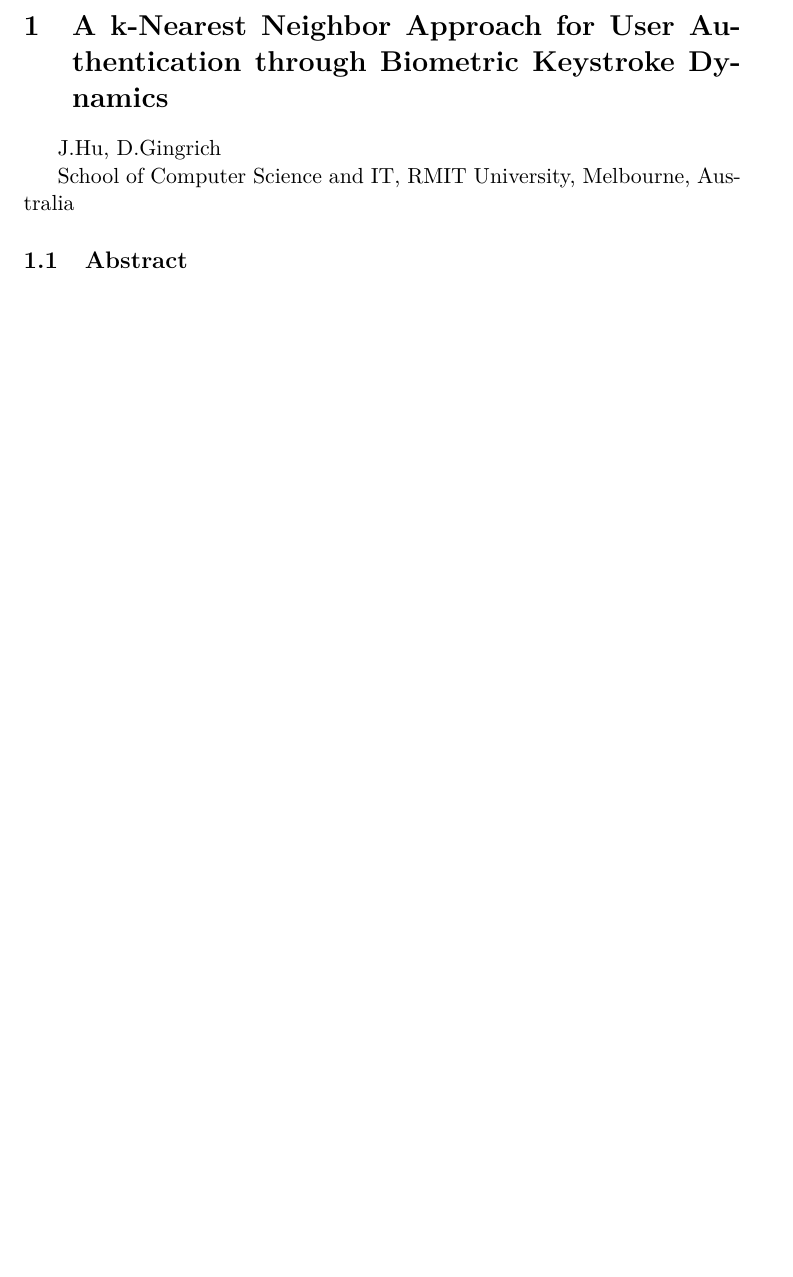
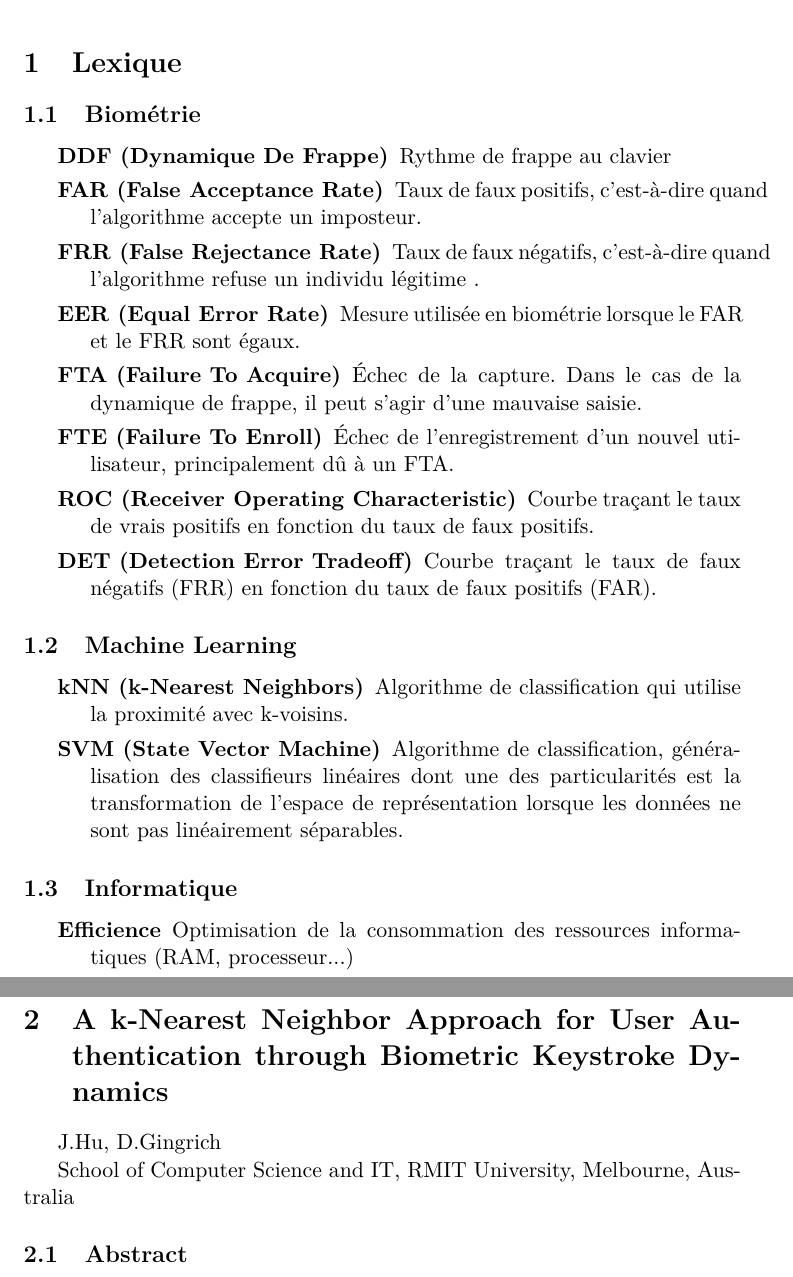
Before and after one commit to rodolpheh/keystroke-dynamics, a LaTeX paper (papers/rapport/RapportBibliographique.tex, which reads papers/rapport/Lexique.tex): part of page 4 of 10 before the commit and two parts of pages 4 and 5 of 11 after it, the two joined at a grey line, cut at the place of the change, the shorter picture padded with empty space. Compiled offline with pdfLaTeX.

Commit message:
Ajout du lexique

```diff
--- /dev/null
+++ b/papers/rapport/Lexique.tex
@@ -0,0 +1,32 @@
+\section{Lexique}
+
+\subsection{Biométrie}
+
+\begin{description}
+  \item[DDF (Dynamique De Frappe)] Rythme de frappe au clavier
+  \item[FAR (False Acceptance Rate)] Taux de faux positifs, c'est-à-dire quand l'algorithme accepte un imposteur.
+  \item[FRR (False Rejectance Rate)] Taux de faux négatifs, c'est-à-dire quand l'algorithme refuse un individu légitime .
+  \item[EER (Equal Error Rate)] Mesure utilisée en biométrie lorsque le FAR et le FRR sont égaux.
+  \item[FTA (Failure To Acquire)] Échec de la capture. Dans le cas de la dynamique de frappe, il peut s'agir d'une mauvaise saisie.
+  \item[FTE (Failure To Enroll)] Échec de l'enregistrement d'un nouvel utilisateur, principalement dû à un FTA.
+  \item[ROC (Receiver Operating Characteristic)] Courbe traçant le taux de vrais positifs en fonction du taux de faux positifs.
+  \item[DET (Detection Error Tradeoff)] Courbe traçant le taux de faux négatifs (FRR) en fonction du taux de faux positifs (FAR).
+\end{description}
+
+\subsection{Machine Learning}
+
+\begin{description}
+  \item[kNN (k-Nearest Neighbors)] Algorithme de classification qui utilise la proximité avec k-voisins.
+  \item[SVM (State Vector Machine)] Algorithme de classification, généralisation des classifieurs linéaires dont une des particularités est la transformation de l'espace de représentation lorsque les données ne sont pas linéairement séparables.
+\end{description}
+
+\subsection{Informatique}
+
+\begin{description}
+  \item[Efficience] Optimisation de la consommation des ressources informatiques (RAM, processeur...)
+\end{description}
+
+% What are those ? On les as vus quelque part ?
+
+% PNN ( Probabilistic Neural Network ) : un type du réseau neuronal dans la reconnaissance des patterns
+% ADL (en. LDA) ( Analyse discriminante linéaire ) : expliquer et de prédire l’appartenance d’un individu à une classe
--- a/papers/rapport/RapportBibliographique.tex
+++ b/papers/rapport/RapportBibliographique.tex
@@ -42,6 +42,10 @@ Dans ce document, nous présenterons la dynamique de clavier et son utilisation
 
 \newpage
 
+% Le lexique se situe dans Lexique.tex
+
+\include{Lexique}
+
 % On ajoute les synthèses individuelles des publications
 
 \includesynthese{Hu}
```
